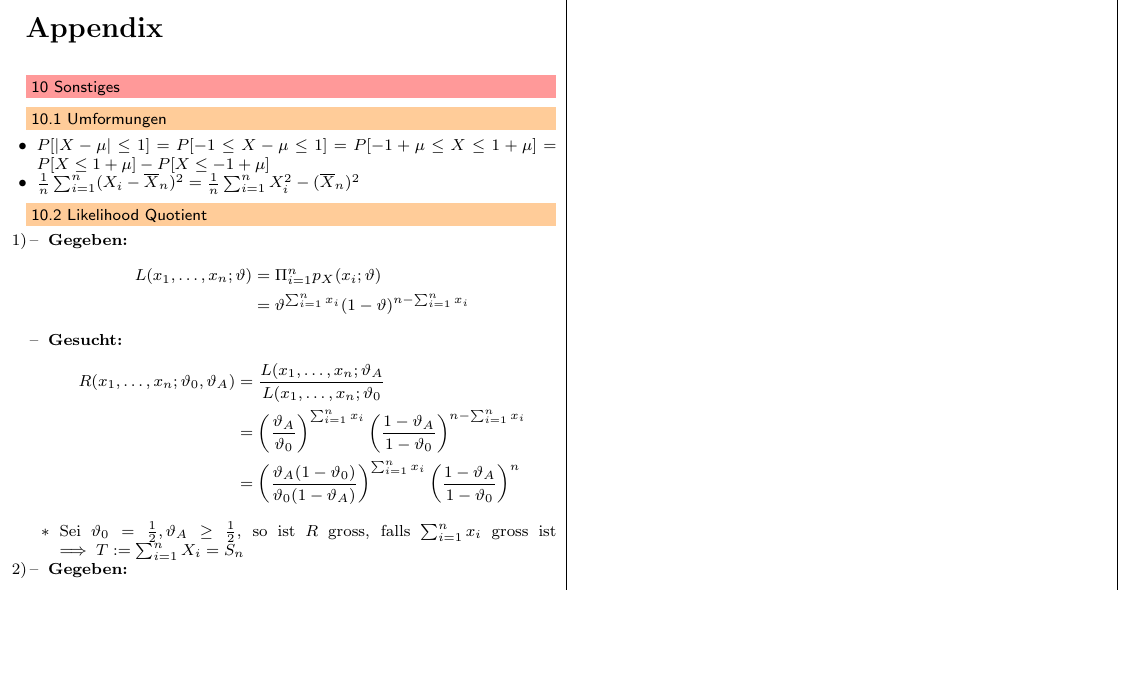
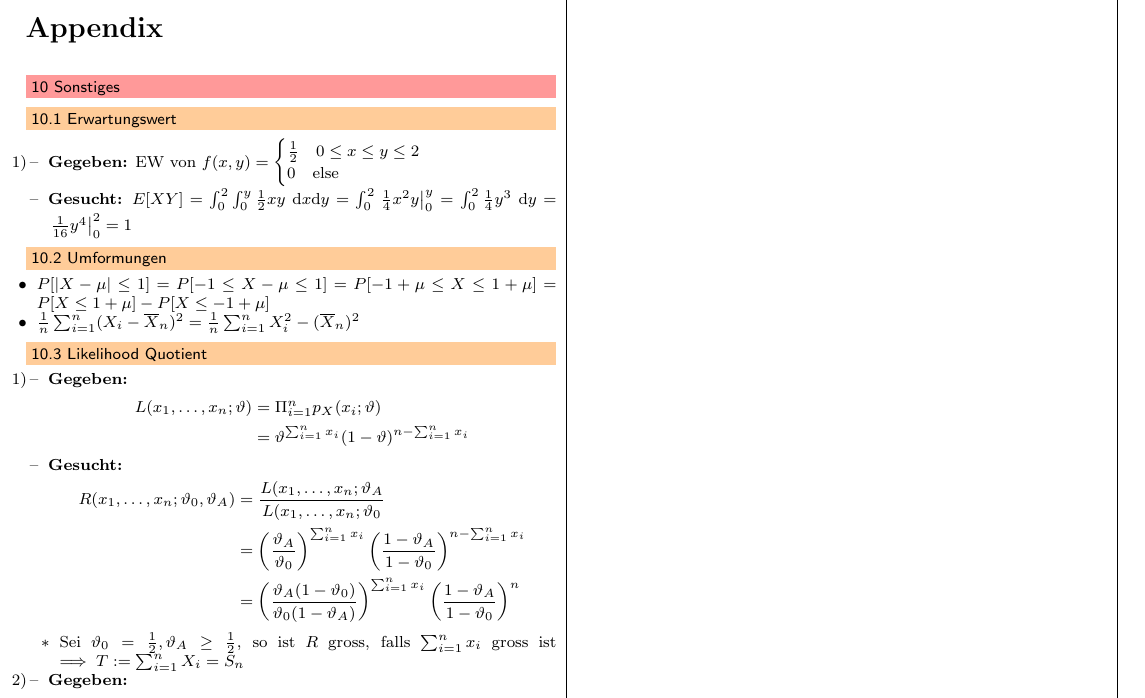
Before and after one commit to jcjgraf/ETH-Resources, a LaTeX document (main.tex, which reads 09.tex): part of page 6 of 6, cut so that both start at the same text, the shorter picture padded with empty space. Compiled offline with pdfLaTeX.

Commit message:
ADD: additional examples

```diff
--- a/09.tex
+++ b/09.tex
@@ -1,6 +1,20 @@
 %! TEX root = ./main.tex
 
 \section{Sonstiges}
+\subsection{Erwartungswert}
+\begin{itemize}
+    \item[1)]
+        \begin{itemize}
+            \ides{Gegeben:} EW von $f(x,y) =
+                \begin{cases}
+                    \frac{1}{2} \quad 0 \le x \le y \le 2\\
+                    0 \quad \text{else}
+                \end{cases}$
+                \ides{Gesucht:}
+                $E[XY] = \int_0^2 \int_0^y \frac{1}{2} x y \ \mathrm{d}x \mathrm{d}y = \int_0^2 \left. \frac{1}{4} x^2 y \right|_0^y = \int_0^2 \frac{1}{4} y^3 \ \mathrm{d}y = \left. \frac{1}{16} y^4 \right|_0^2 = 1$
+        \end{itemize}
+\end{itemize}
+
 \subsection{Umformungen}
 \begin{itemize}
     \item $P[|X - \mu| \le 1] = P[-1 \le X - \mu \le 1] = P[-1 + \mu \le X \le 1 + \mu] = P[X \le 1 + \mu] - P[X \le -1 + \mu]$
```
Also changed, not shown: 09.tex (5 more changed lines).
